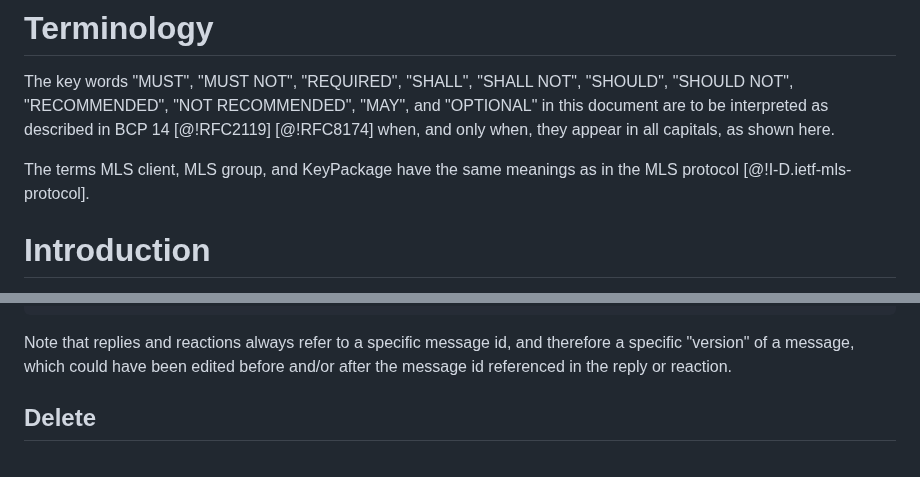
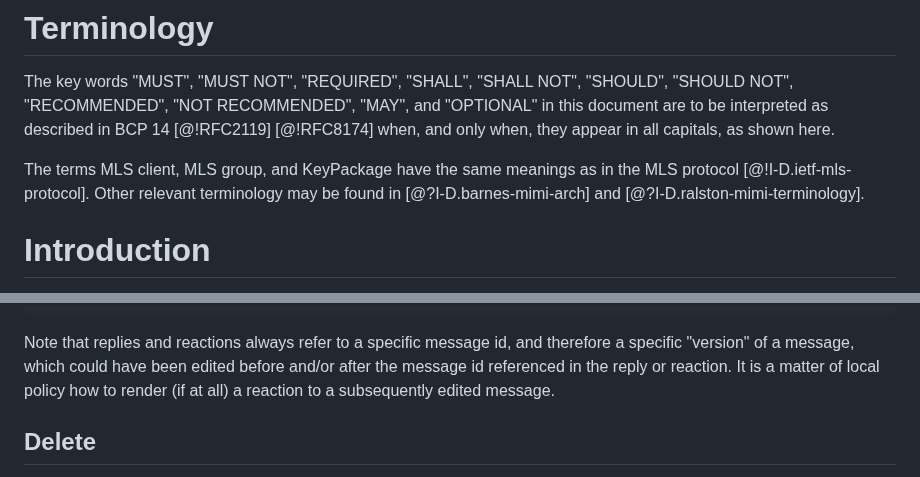
Before and after one commit to ietf-wg-mimi/draft-ietf-mimi-content, a Markdown page: draft-ietf-mimi-content.md, 2 parts joined by grey strips. GitHub-like rendering.

Commit message:
add links to other MIMI terminology; comment about reactions to edited messages

```diff
--- a/draft-ietf-mimi-content.md
+++ b/draft-ietf-mimi-content.md
@@ -37,7 +37,8 @@ document are to be interpreted as described in BCP 14 [@!RFC2119] [@!RFC8174] wh
 and only when, they appear in all capitals, as shown here.
 
 The terms MLS client, MLS group, and KeyPackage have the same meanings as in
-the MLS protocol [@!I-D.ietf-mls-protocol].
+the MLS protocol [@!I-D.ietf-mls-protocol]. Other relevant terminology may be
+found in [@?I-D.barnes-mimi-arch] and [@?I-D.ralston-mimi-terminology].
 
 # Introduction
 
@@ -630,6 +631,8 @@ body.content = "Right on! _Congratulations_ y'all!";
 Note that replies and reactions always refer to a specific message id,
 and therefore a specific "version" of a message, which could have been
 edited before and/or after the message id referenced in the reply or reaction.
+It is a matter of local policy how to render (if at all) a reaction to
+a subsequently edited message.
 
 ## Delete
 
```
